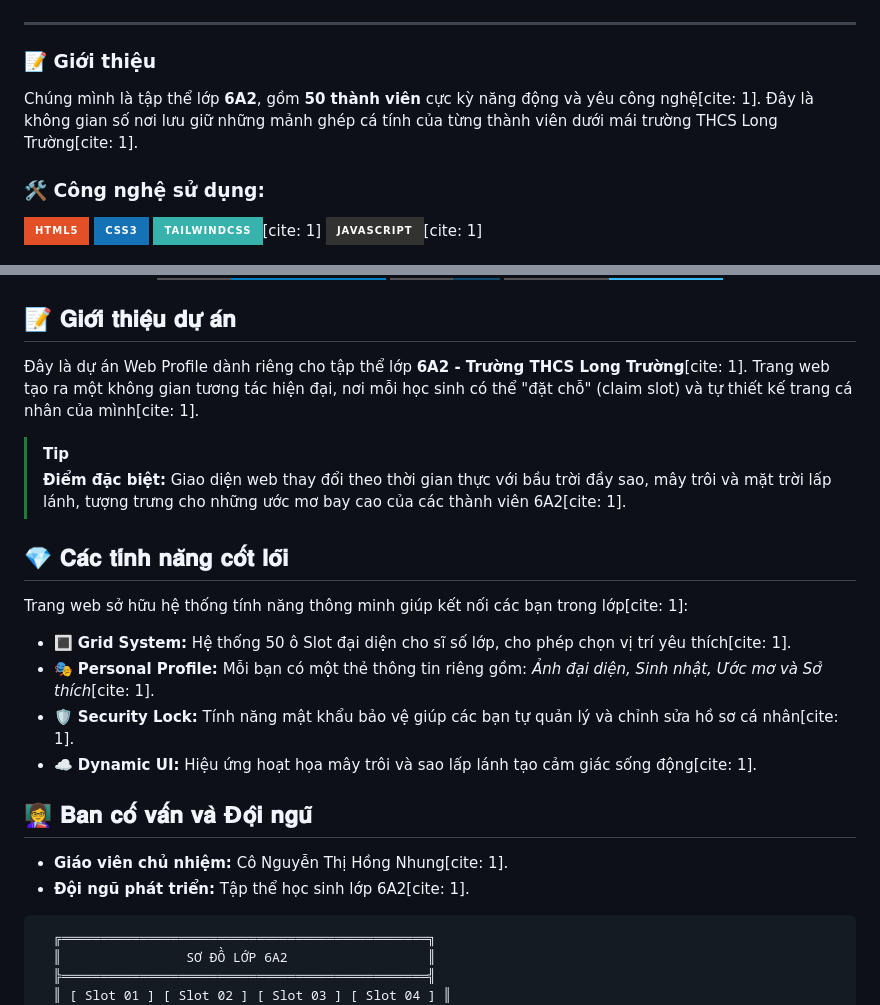
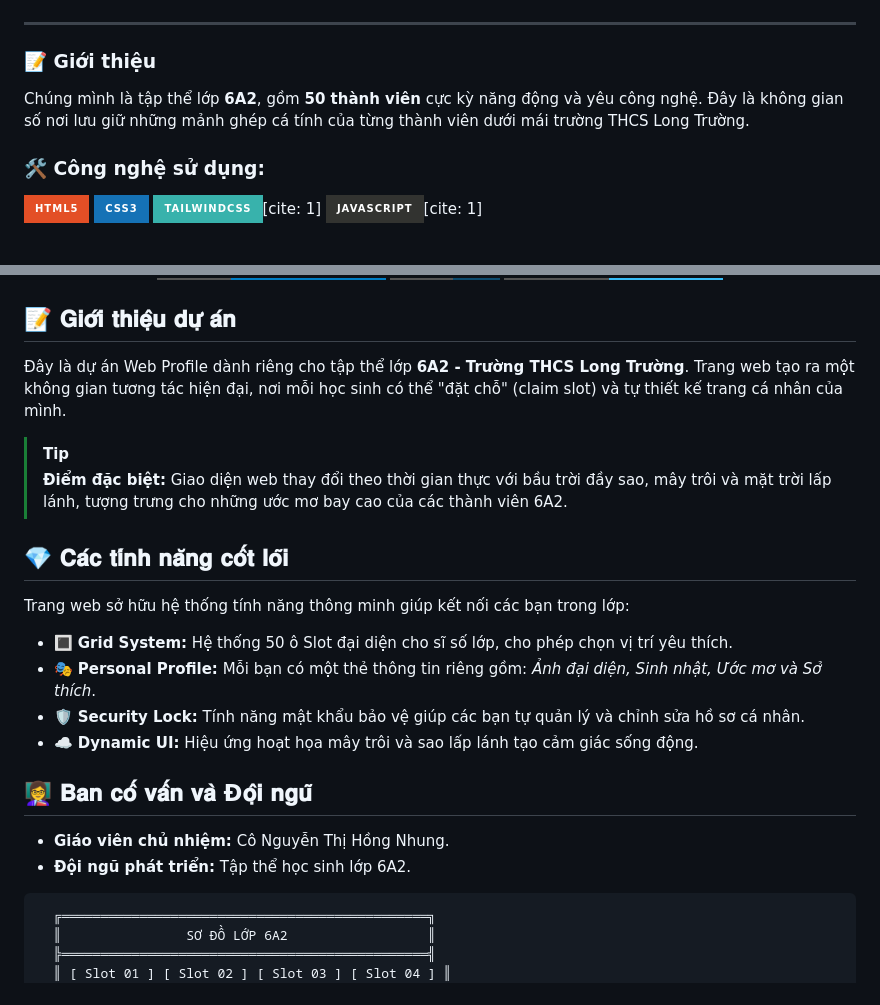
Before and after one commit to LEGKNBEJKAE/L-p-6A2, a Markdown page: README.md, 2 parts joined by grey strips. GitHub-like rendering; badges without logos.

````diff
--- a/README.md
+++ b/README.md
@@ -27,7 +27,7 @@ Web hiện tại chỉ sử dụng **LocalStorage** (dữ liệu lưu trên máy
 ---
 
 ### 📝 Giới thiệu
-Chúng mình là tập thể lớp **6A2**, gồm **50 thành viên** cực kỳ năng động và yêu công nghệ[cite: 1]. Đây là không gian số nơi lưu giữ những mảnh ghép cá tính của từng thành viên dưới mái trường THCS Long Trường[cite: 1].
+Chúng mình là tập thể lớp **6A2**, gồm **50 thành viên** cực kỳ năng động và yêu công nghệ. Đây là không gian số nơi lưu giữ những mảnh ghép cá tính của từng thành viên dưới mái trường THCS Long Trường.
 
 ### 🛠 Công nghệ sử dụng:
 ![HTML5](https://img.shields.io/badge/html5-%23E34F26.svg?style=for-the-badge&logo=html5&logoColor=white)
@@ -47,21 +47,21 @@ Chúng mình là tập thể lớp **6A2**, gồm **50 thành viên** cực kỳ
 </p>
 
 ## 📝 𝐆𝐢𝐨̛́𝐢 𝐭𝐡𝐢𝐞̣̂𝐮 𝐝𝐮̛̣ 𝐚́𝐧
-Đây là dự án Web Profile dành riêng cho tập thể lớp **6A2 - Trường THCS Long Trường**[cite: 1]. Trang web tạo ra một không gian tương tác hiện đại, nơi mỗi học sinh có thể "đặt chỗ" (claim slot) và tự thiết kế trang cá nhân của mình[cite: 1].
+Đây là dự án Web Profile dành riêng cho tập thể lớp **6A2 - Trường THCS Long Trường**. Trang web tạo ra một không gian tương tác hiện đại, nơi mỗi học sinh có thể "đặt chỗ" (claim slot) và tự thiết kế trang cá nhân của mình.
 
 > [!TIP]
-> **Điểm đặc biệt:** Giao diện web thay đổi theo thời gian thực với bầu trời đầy sao, mây trôi và mặt trời lấp lánh, tượng trưng cho những ước mơ bay cao của các thành viên 6A2[cite: 1].
+> **Điểm đặc biệt:** Giao diện web thay đổi theo thời gian thực với bầu trời đầy sao, mây trôi và mặt trời lấp lánh, tượng trưng cho những ước mơ bay cao của các thành viên 6A2.
 
 ## 💎 𝐂𝐚́𝐜 𝐭𝐢́𝐧𝐡 𝐧𝐚̆𝐧𝐠 𝐜𝐨̂́𝐭 𝐥𝐨̃𝐢
-Trang web sở hữu hệ thống tính năng thông minh giúp kết nối các bạn trong lớp[cite: 1]:
-*   🔳 **Grid System:** Hệ thống 50 ô Slot đại diện cho sĩ số lớp, cho phép chọn vị trí yêu thích[cite: 1].
-*   🎭 **Personal Profile:** Mỗi bạn có một thẻ thông tin riêng gồm: *Ảnh đại diện, Sinh nhật, Ước mơ và Sở thích*[cite: 1].
-*   🛡️ **Security Lock:** Tính năng mật khẩu bảo vệ giúp các bạn tự quản lý và chỉnh sửa hồ sơ cá nhân[cite: 1].
-*   ☁️ **Dynamic UI:** Hiệu ứng hoạt họa mây trôi và sao lấp lánh tạo cảm giác sống động[cite: 1].
+Trang web sở hữu hệ thống tính năng thông minh giúp kết nối các bạn trong lớp:
+*   🔳 **Grid System:** Hệ thống 50 ô Slot đại diện cho sĩ số lớp, cho phép chọn vị trí yêu thích.
+*   🎭 **Personal Profile:** Mỗi bạn có một thẻ thông tin riêng gồm: *Ảnh đại diện, Sinh nhật, Ước mơ và Sở thích*.
+*   🛡️ **Security Lock:** Tính năng mật khẩu bảo vệ giúp các bạn tự quản lý và chỉnh sửa hồ sơ cá nhân.
+*   ☁️ **Dynamic UI:** Hiệu ứng hoạt họa mây trôi và sao lấp lánh tạo cảm giác sống động.
 
 ## 👩‍🏫 𝐁𝐚𝐧 𝐜𝐨̂́ 𝐯𝐚̂́𝐧 𝐯𝐚̀ Đ𝐨̣̂𝐢 𝐧𝐠𝐮̃
-*   **Giáo viên chủ nhiệm:** Cô Nguyễn Thị Hồng Nhung[cite: 1].
-*   **Đội ngũ phát triển:** Tập thể học sinh lớp 6A2[cite: 1].
+*   **Giáo viên chủ nhiệm:** Cô Nguyễn Thị Hồng Nhung.
+*   **Đội ngũ phát triển:** Tập thể học sinh lớp 6A2.
 ```text
   ╔═══════════════════════════════════════════════╗
   ║                SƠ ĐỒ LỚP 6A2                  ║
````
